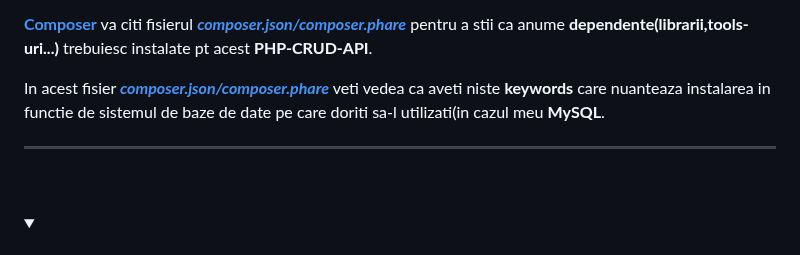
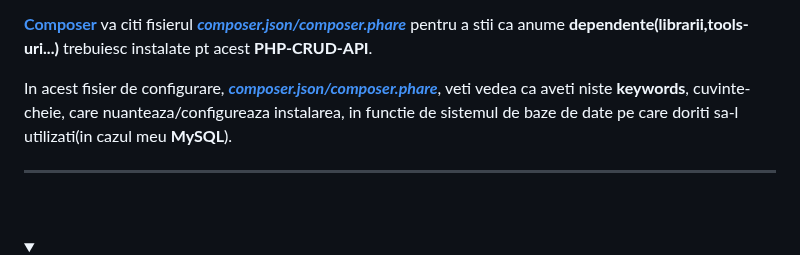
Before and after one commit to stefanache/MFP-ANAF-RO, a Markdown page: php_scripts/CRUD_API/ReadMe.md, the part around the change. Rendered like a GitHub page; folded sections open.

```diff
--- a/php_scripts/CRUD_API/ReadMe.md
+++ b/php_scripts/CRUD_API/ReadMe.md
@@ -63,7 +63,7 @@ Linia de comanda **composer install** din [**_RUN.bat**](https://github.com/stef
 
 [**Composer**](https://programam.ro/posts/view/ce-este-composer) va citi fisierul [***composer.json/composer.phare***](https://github.com/stefanache/MFP-ANAF-RO/blob/main/php_scripts/CRUD_API/composer.json) pentru a stii ca anume **dependente(librarii,tools-uri...)** trebuiesc instalate pt acest **PHP-CRUD-API**.
 
-In acest fisier [***composer.json/composer.phare***](https://github.com/stefanache/MFP-ANAF-RO/blob/main/php_scripts/CRUD_API/composer.json) veti vedea ca aveti niste **keywords** care nuanteaza instalarea in functie de sistemul de baze de date pe care doriti sa-l utilizati(in cazul meu **MySQL**.
+In acest fisier de configurare, [***composer.json/composer.phare***](https://github.com/stefanache/MFP-ANAF-RO/blob/main/php_scripts/CRUD_API/composer.json), veti vedea ca aveti niste **keywords**, cuvinte-cheie, care nuanteaza/configureaza instalarea, in functie de sistemul de baze de date pe care doriti sa-l utilizati(in cazul meu **MySQL**).
 
   <hr/><br/>
   </details>
```
